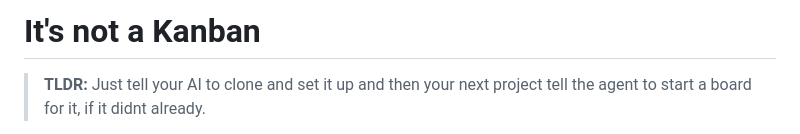
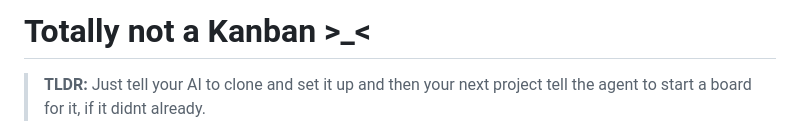
Before and after one commit to KewkLW/bounty-board, a Markdown page: README.md, the part around the change. GitHub-like rendering.

```diff
--- a/README.md
+++ b/README.md
@@ -1,4 +1,4 @@
-# It's not a Kanban
+# Totally not a Kanban >_<
 
 > **TLDR:** Just tell your AI to clone and set it up and then your next project tell the agent to start a board for it, if it didnt already.
 
```
